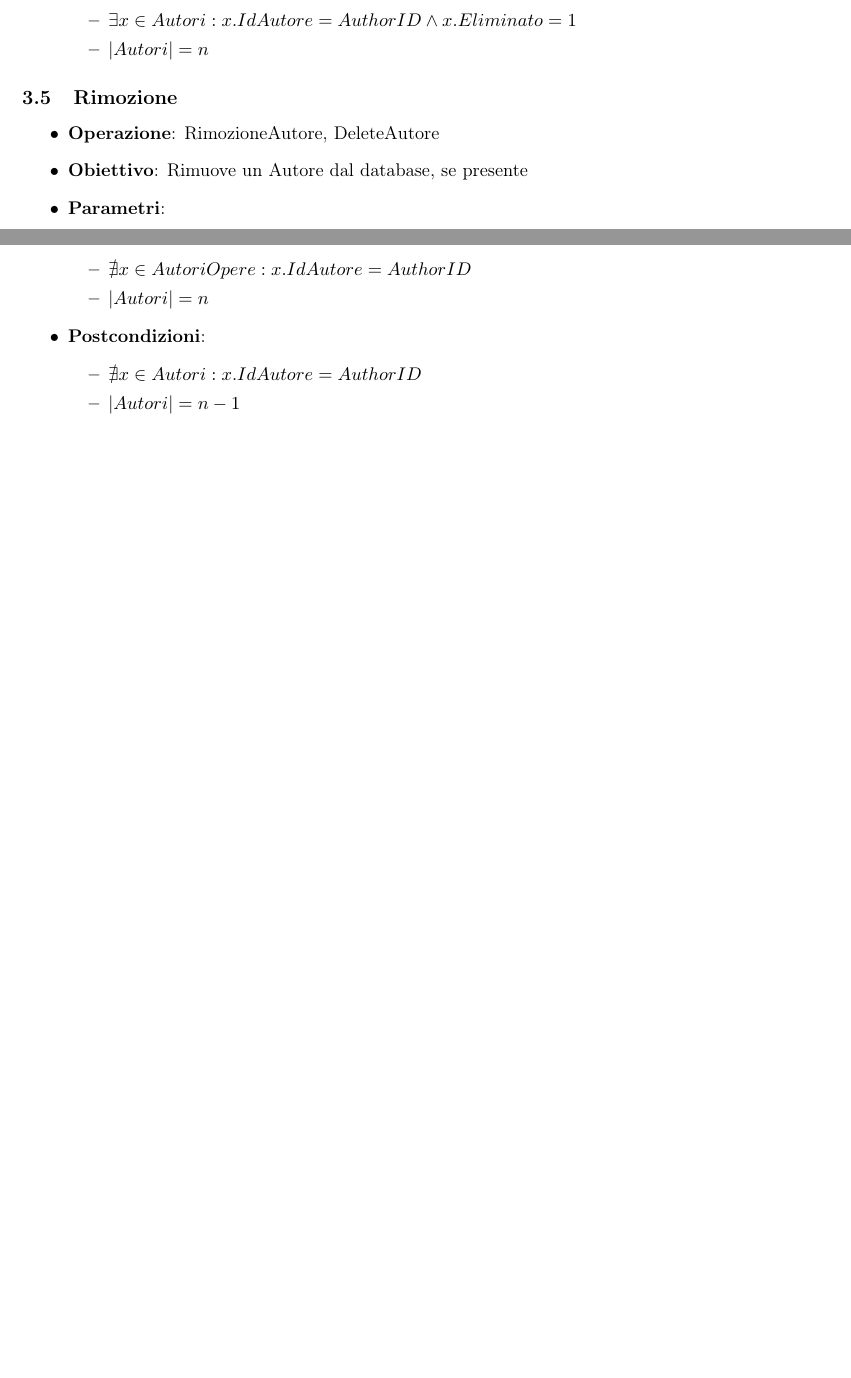
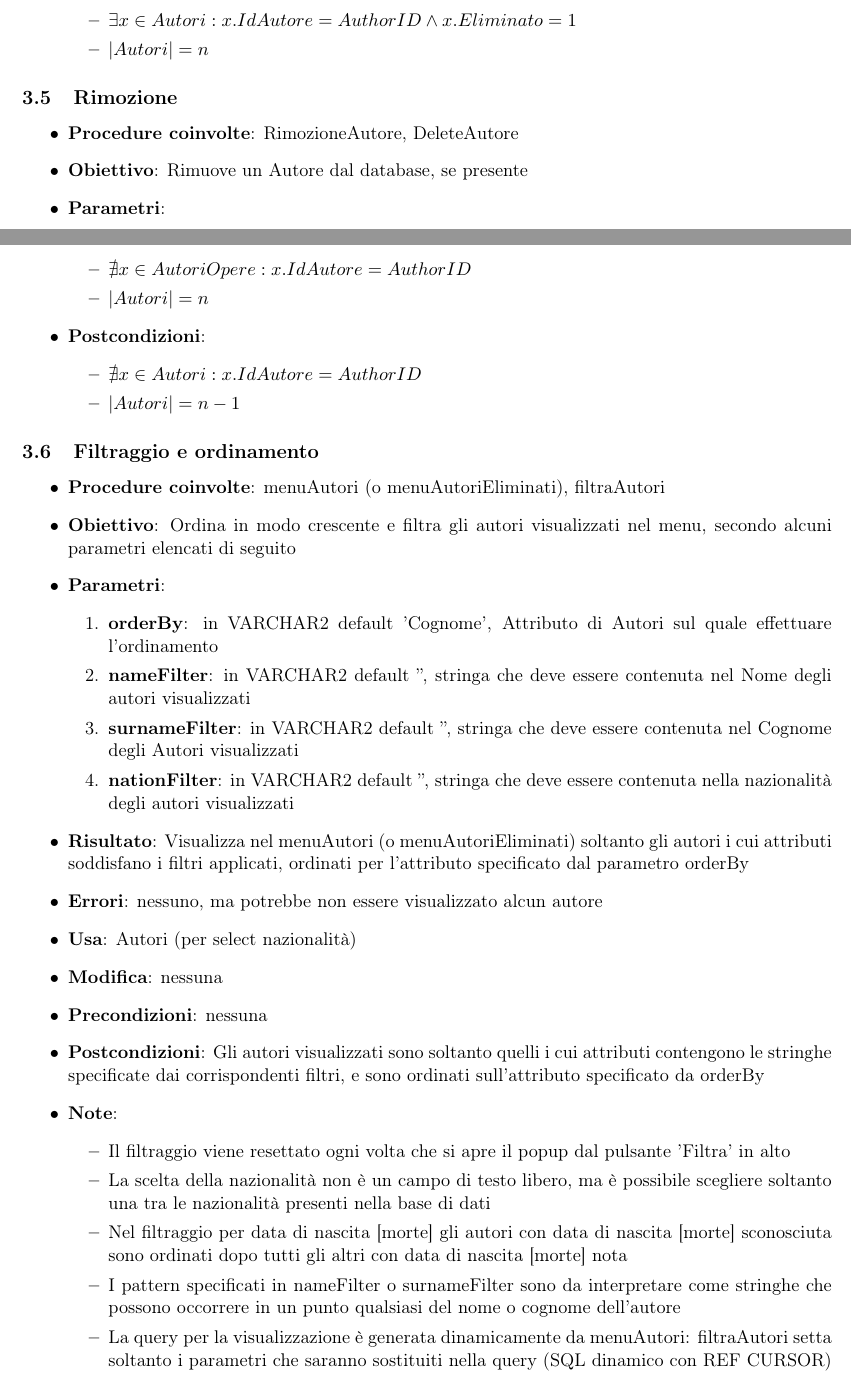
Before and after one commit to TheClaud99/LBD2122, a LaTeX document (operazioni_gruppo2/relazione/specifica_operazioni.tex, which reads operazioni_gruppo2/relazione/chapters/autori.tex): two parts of pages 14 and 15 of 24, joined at a grey line, cut so that both start at the same text, the shorter picture padded with empty space. Compiled offline with pdfLaTeX.

Commit message:
Filtraggio autori aggiunto alla relazione

```diff
--- a/operazioni_gruppo2/relazione/chapters/autori.tex
+++ b/operazioni_gruppo2/relazione/chapters/autori.tex
@@ -151,7 +151,7 @@
 %%%%%%%%%%%%%%%%%%%%%%%%%%%%%%
 \subsection{Rimozione}
 \begin{itemize}
-	\item \textbf{Operazione}: RimozioneAutore, DeleteAutore
+	\item \textbf{Procedure coinvolte}: RimozioneAutore, DeleteAutore
 	\item \textbf{Obiettivo}: Rimuove un Autore dal database, se presente
 	\item \textbf{Parametri}:
 	\begin{enumerate}
@@ -177,6 +177,36 @@
 	\end{itemize}
 \end{itemize}
 
+%%%%%%%%%%%%%%%%%%%%%%%%%%%%%%%%
+%    Filtraggio degli autori   %
+%%%%%%%%%%%%%%%%%%%%%%%%%%%%%%%%
+\subsection{Filtraggio e ordinamento}
+\begin{itemize}
+	\item \textbf{Procedure coinvolte}: menuAutori (o menuAutoriEliminati), filtraAutori
+	\item \textbf{Obiettivo}: Ordina in modo crescente e filtra gli autori visualizzati nel menu, secondo alcuni parametri elencati di seguito
+	\item \textbf{Parametri}:
+	\begin{enumerate}
+		\item \textbf{orderBy}: in VARCHAR2 default 'Cognome', Attributo di Autori sul quale effettuare l'ordinamento
+		\item \textbf{nameFilter}: in VARCHAR2 default '', stringa che deve essere contenuta nel Nome degli autori visualizzati
+		\item \textbf{surnameFilter}: in VARCHAR2 default '', stringa che deve essere contenuta nel Cognome degli Autori visualizzati
+		\item \textbf{nationFilter}: in VARCHAR2 default '', stringa che deve essere contenuta nella nazionalità degli autori visualizzati
+	\end{enumerate}
+	\item \textbf{Risultato}: Visualizza nel menuAutori (o menuAutoriEliminati) soltanto gli autori i cui attributi soddisfano i filtri applicati, ordinati per l'attributo specificato dal parametro orderBy
+	\item \textbf{Errori}: nessuno, ma potrebbe non essere visualizzato alcun autore
+	\item \textbf{Usa}: Autori (per select nazionalità)
+	\item \textbf{Modifica}: nessuna
+	\item \textbf{Precondizioni}: nessuna
+	\item \textbf{Postcondizioni}: Gli autori visualizzati sono soltanto quelli
+	i cui attributi contengono le stringhe specificate dai corrispondenti filtri, e sono ordinati sull'attributo specificato da orderBy
+	\item \textbf{Note}:
+	\begin{itemize}
+		\item Il filtraggio viene resettato ogni volta che si apre il popup dal pulsante 'Filtra' in alto
+		\item La scelta della nazionalità non è un campo di testo libero, ma è possibile scegliere soltanto una tra le nazionalità presenti nella base di dati
+		\item Nel filtraggio per data di nascita [morte] gli autori con data di nascita [morte] sconosciuta sono ordinati dopo tutti gli altri con data di nascita [morte] nota
+		\item I pattern specificati in nameFilter o surnameFilter sono da interpretare come stringhe che possono occorrere in un punto qualsiasi del nome o cognome dell'autore
+		\item La query per la visualizzazione è generata dinamicamente da menuAutori: filtraAutori setta soltanto i parametri che saranno sostituiti nella query (SQL dinamico con REF CURSOR)
+	\end{itemize}
+\end{itemize}
 
 \subsection{Statistiche e monitoraggio}
 La scelta dell'operazione di statistica o monitoraggio avviene tramite dei radiobutton in un popup raggiungibile dal menu autori.
```
Also changed, not shown: operazioni_gruppo2/relazione/specifica_operazioni.pdf, 1 other file.
